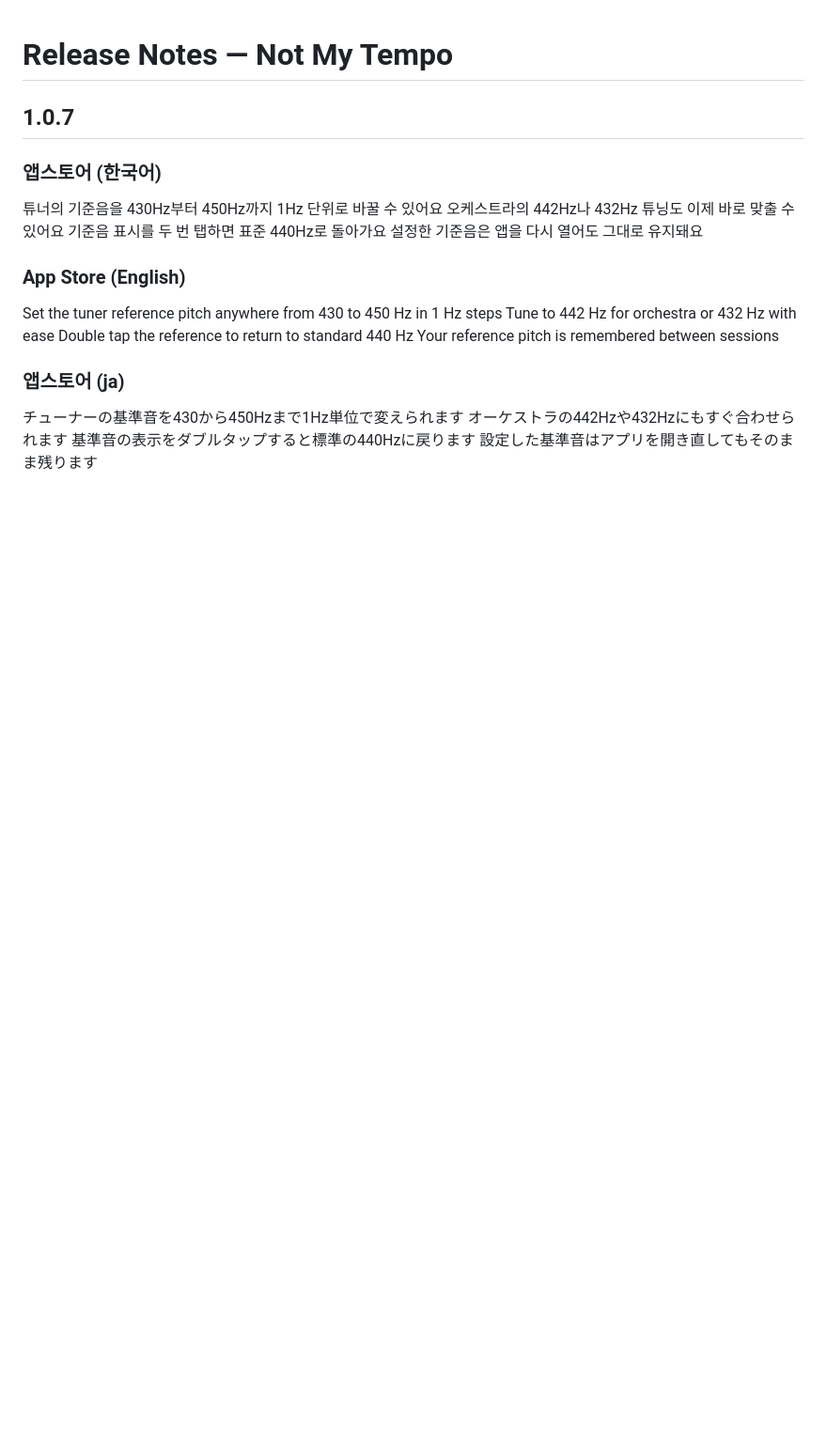
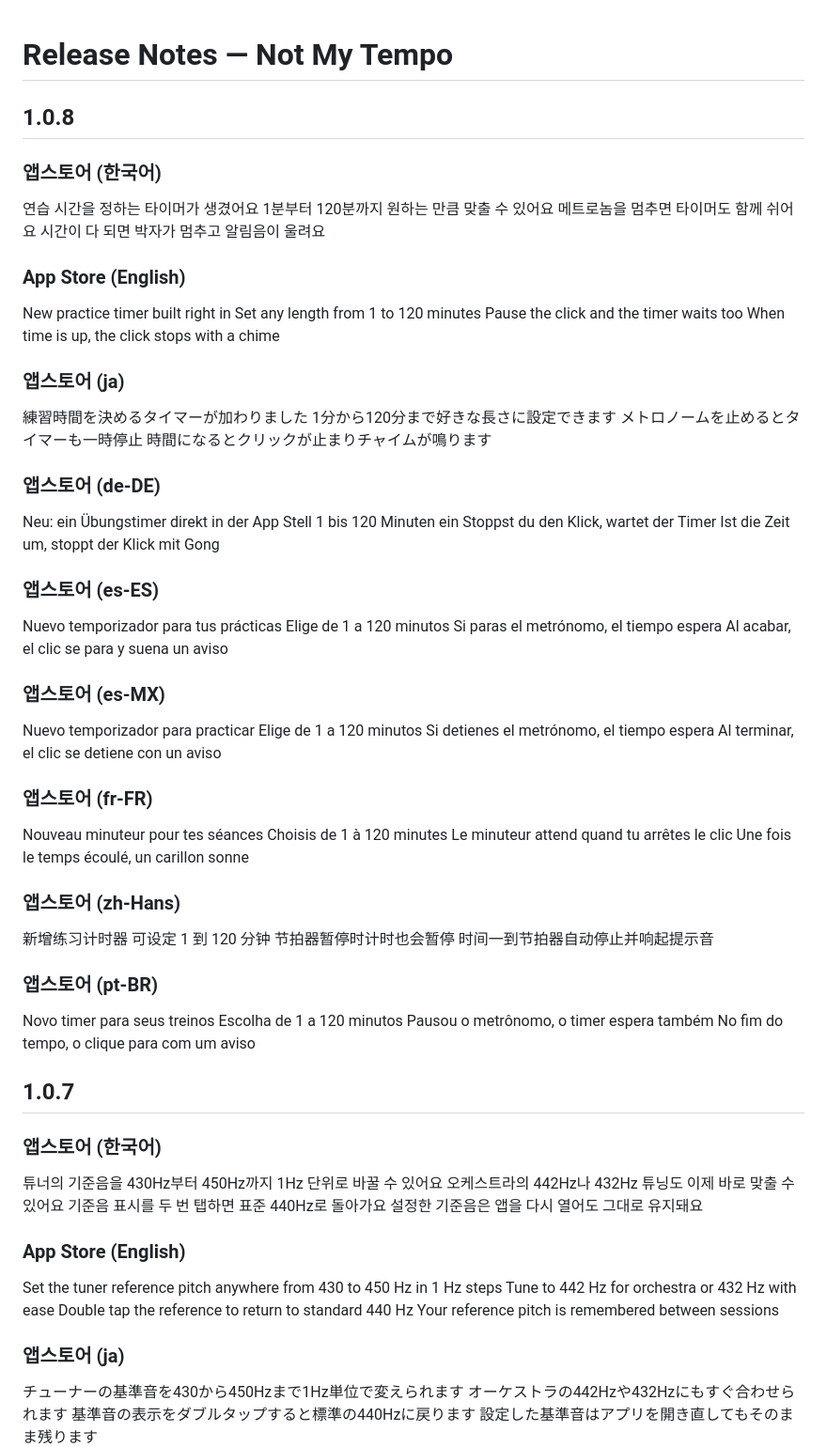
Before and after one commit to M1zz/HandsFreeMetronome, a Markdown page: RELEASE_NOTES.md, the part around the change. Shown at 94% size. GitHub-like rendering; blank space fills up the shorter version.

Commit message:
docs: 1.0.8 릴리즈노트 — 연습 타이머
Co-Authored-By: Claude Opus 5.5 <noreply@anthropic.com>

```diff
--- a/RELEASE_NOTES.md
+++ b/RELEASE_NOTES.md
@@ -1,4 +1,69 @@
 # Release Notes — Not My Tempo
+
+## 1.0.8
+
+### 앱스토어 (한국어)
+
+연습 시간을 정하는 타이머가 생겼어요
+1분부터 120분까지 원하는 만큼 맞출 수 있어요
+메트로놈을 멈추면 타이머도 함께 쉬어요
+시간이 다 되면 박자가 멈추고 알림음이 울려요
+
+### App Store (English)
+
+New practice timer built right in
+Set any length from 1 to 120 minutes
+Pause the click and the timer waits too
+When time is up, the click stops with a chime
+
+### 앱스토어 (ja)
+
+練習時間を決めるタイマーが加わりました
+1分から120分まで好きな長さに設定できます
+メトロノームを止めるとタイマーも一時停止
+時間になるとクリックが止まりチャイムが鳴ります
+
+### 앱스토어 (de-DE)
+
+Neu: ein Übungstimer direkt in der App
+Stell 1 bis 120 Minuten ein
+Stoppst du den Klick, wartet der Timer
+Ist die Zeit um, stoppt der Klick mit Gong
+
+### 앱스토어 (es-ES)
+
+Nuevo temporizador para tus prácticas
+Elige de 1 a 120 minutos
+Si paras el metrónomo, el tiempo espera
+Al acabar, el clic se para y suena un aviso
+
+### 앱스토어 (es-MX)
+
+Nuevo temporizador para practicar
+Elige de 1 a 120 minutos
+Si detienes el metrónomo, el tiempo espera
+Al terminar, el clic se detiene con un aviso
+
+### 앱스토어 (fr-FR)
+
+Nouveau minuteur pour tes séances
+Choisis de 1 à 120 minutes
+Le minuteur attend quand tu arrêtes le clic
+Une fois le temps écoulé, un carillon sonne
+
+### 앱스토어 (zh-Hans)
+
+新增练习计时器
+可设定 1 到 120 分钟
+节拍器暂停时计时也会暂停
+时间一到节拍器自动停止并响起提示音
+
+### 앱스토어 (pt-BR)
+
+Novo timer para seus treinos
+Escolha de 1 a 120 minutos
+Pausou o metrônomo, o timer espera também
+No fim do tempo, o clique para com um aviso
 
 ## 1.0.7
 
```
